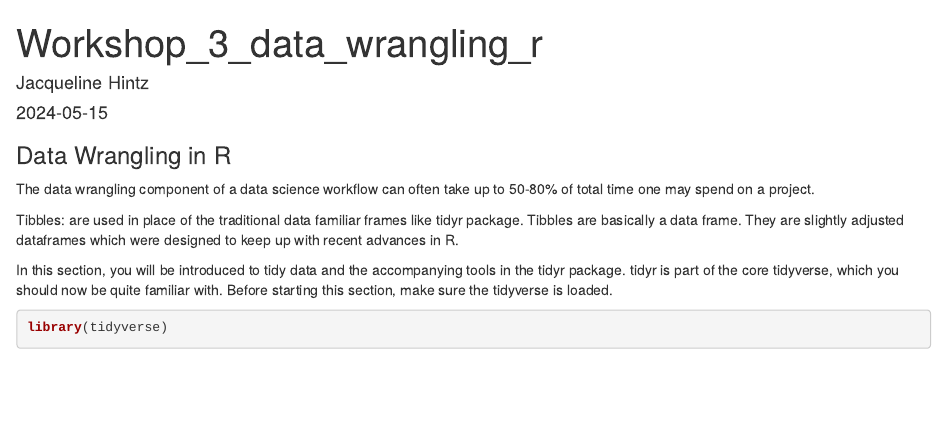
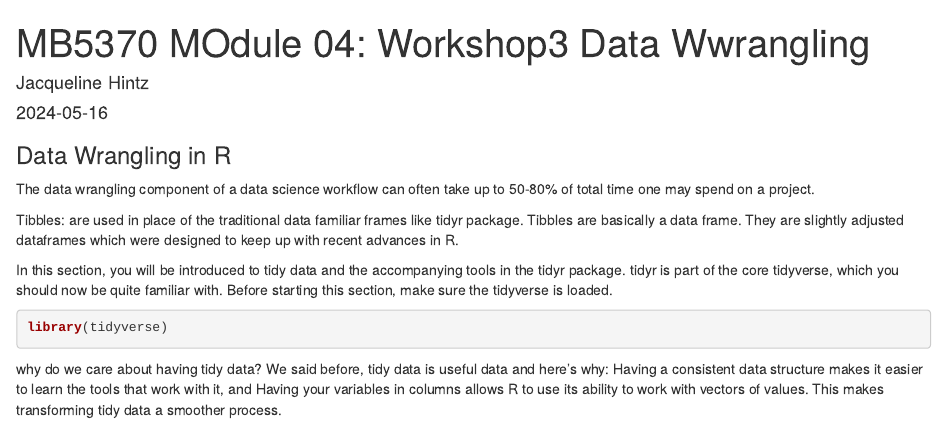
Before and after one commit to jacquelinem1024/Mod_4_personal, an R Markdown document (Workshop_3_data_wrangling_r.Rmd): the page in a window 1100 px wide, from its top. Rendered offline with R 4.5, knitr and Pandoc, with nearby package versions.

Commit message:
whksp3_rmd

````diff
--- a/Workshop_3_data_wrangling_r.Rmd
+++ b/Workshop_3_data_wrangling_r.Rmd
@@ -1,7 +1,7 @@
 ---
-title: "Workshop_3_data_wrangling_r"
+title: "MB5370 MOdule 04: Workshop3 Data Wwrangling"
 author: "Jacqueline Hintz"
-date: "`r Sys.Date()`"
+date: "2024-05-16"
 output: html_document
 ---
 
@@ -16,3 +16,7 @@ In this section, you will be introduced to tidy data and the accompanying tools
 ```r
 library(tidyverse)
 ```
+
+why do we care about having tidy data? We said before, tidy data is useful data and here’s why:
+Having a consistent data structure makes it easier to learn the tools that work with it, and
+Having your variables in columns allows R to use its ability to work with vectors of values. This makes transforming tidy data a smoother process.
````
